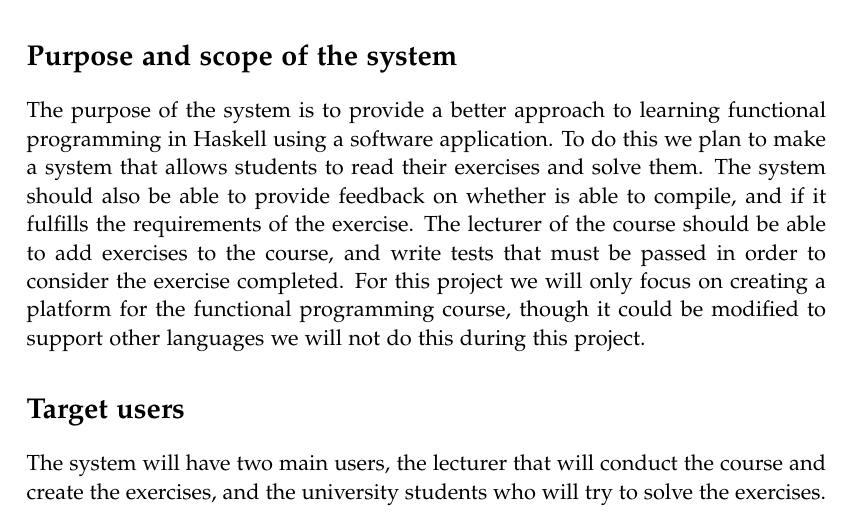
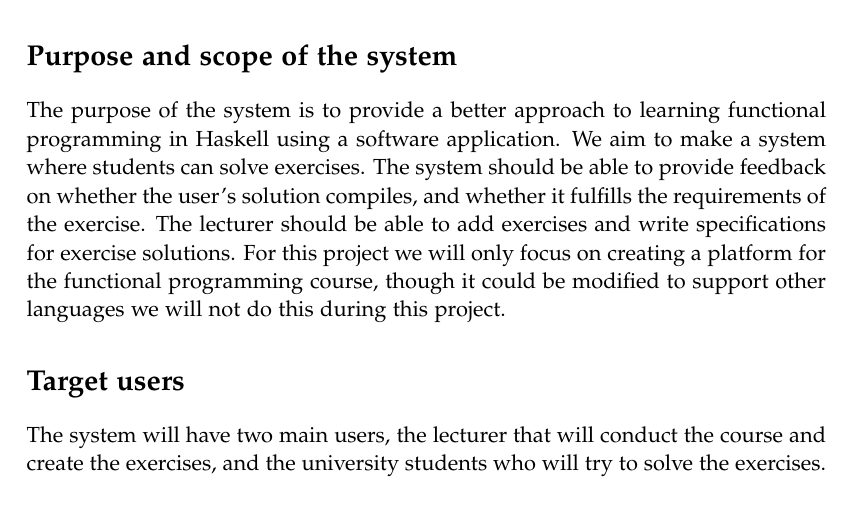
Before and after one commit to chhoumann/p7, a LaTeX thesis (report/master.tex, which reads report/sections/Chapter 3/Specification.tex): part of page 15 of 19, cut so that both start at the same text. Compiled offline with pdfLaTeX.

Commit message:
Update report/sections/Chapter 3/Specification.tex
Co-authored-by: Christian Bager Bach Houmann <christian@bagerbach.com>

```diff
--- a/report/sections/Chapter 3/Specification.tex
+++ b/report/sections/Chapter 3/Specification.tex
@@ -5,7 +5,7 @@ As well as define a number of use cases which are used as the basis for a MoSCoW
 
 \section*{Purpose and scope of the system }
 The purpose of the system is to provide a better approach to learning functional programming in Haskell using a software application.
-To do this we plan to make a system that allows students to read their exercises and solve them. The system should also be able to provide feedback on whether is able to compile, and if it fulfills the requirements of the exercise. The lecturer of the course should be able to add exercises to the course, and write tests that must be passed in order to consider the exercise completed.
+We aim to make a system where students can solve exercises. The system should be able to provide feedback on whether the user's solution compiles, and whether it fulfills the requirements of the exercise. The lecturer should be able to add exercises and write specifications for exercise solutions.
 For this project we will only focus on creating a platform for the functional programming course, though it could be modified to support other languages we will not do this during this project.
 
 \section*{Target users}
```
